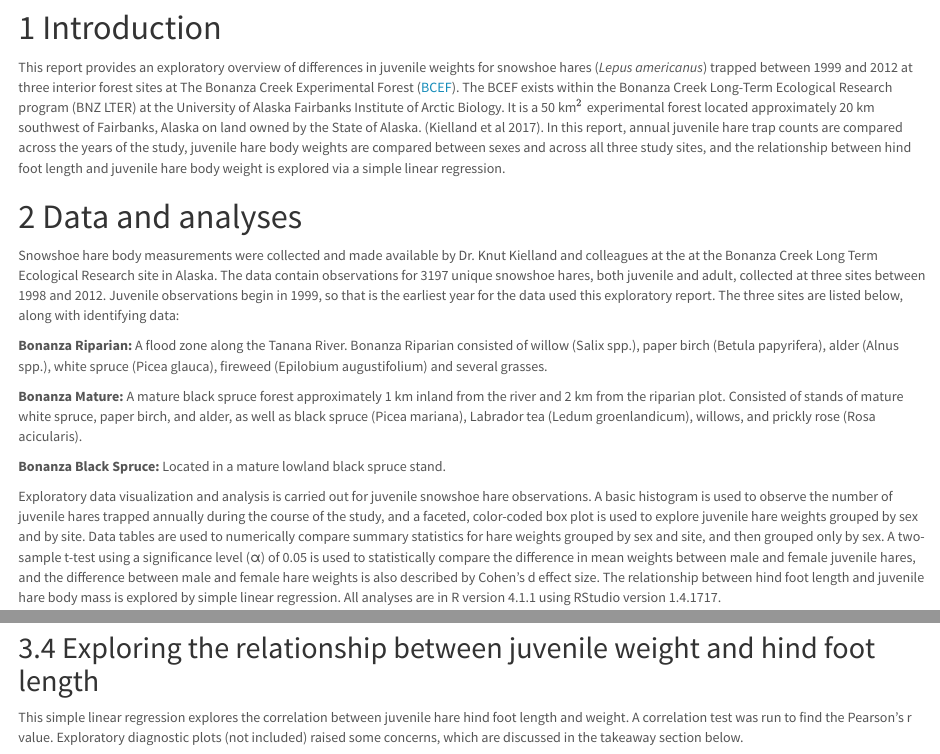
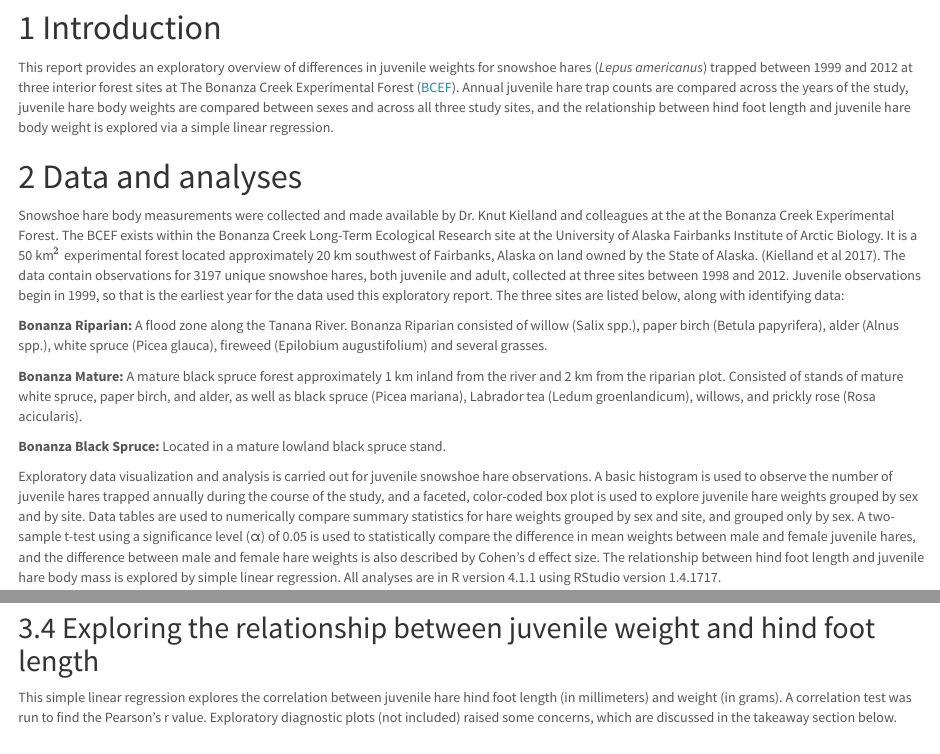
Before and after one commit to miag-bio/esm206-assignment4, an R Markdown document (Code/mia_guarnieri_snowshoe_report.Rmd): the page in a window 1100 px wide, from 440 px down, and a second part further down, joined at a grey line. Rendered offline with R 4.5, knitr and Pandoc, with nearby package versions; some code elsewhere in the file could not run offline.

Commit message:
Finalizing for submission

````diff
--- a/Code/mia_guarnieri_snowshoe_report.Rmd
+++ b/Code/mia_guarnieri_snowshoe_report.Rmd
@@ -25,11 +25,11 @@ library(broom)
 
 # Introduction
 
-This report provides an exploratory overview of differences in juvenile weights for snowshoe hares (*Lepus americanus*) trapped between 1999 and 2012 at three interior forest sites at The Bonanza Creek Experimental Forest ([BCEF](http://www.lter.uaf.edu/research/study-sites-bcef)). The BCEF exists within the Bonanza Creek Long-Term Ecological Research program (BNZ LTER) at the University of Alaska Fairbanks Institute of Arctic Biology. It is a 50 km$^2$ experimental forest located approximately 20 km southwest of Fairbanks, Alaska on land owned by the State of Alaska. (Kielland et al 2017). In this report, annual juvenile hare trap counts are compared across the years of the study, juvenile hare body weights are compared between sexes and across all three study sites, and the relationship between hind foot length and juvenile hare body weight is explored via a simple linear regression.
+This report provides an exploratory overview of differences in juvenile weights for snowshoe hares (*Lepus americanus*) trapped between 1999 and 2012 at three interior forest sites at The Bonanza Creek Experimental Forest ([BCEF](http://www.lter.uaf.edu/research/study-sites-bcef)). Annual juvenile hare trap counts are compared across the years of the study, juvenile hare body weights are compared between sexes and across all three study sites, and the relationship between hind foot length and juvenile hare body weight is explored via a simple linear regression.
 
 # Data and analyses
 
-Snowshoe hare body measurements were collected and made available by Dr. Knut Kielland and colleagues at the at the Bonanza Creek Long Term Ecological Research site in Alaska. The data contain observations for 3197 unique snowshoe hares, both juvenile and adult, collected at three sites between 1998 and 2012. Juvenile observations begin in 1999, so that is the earliest year for the data used this exploratory report. The three sites are listed below, along with identifying data:
+Snowshoe hare body measurements were collected and made available by Dr. Knut Kielland and colleagues at the at the Bonanza Creek Experimental Forest. The BCEF exists within the Bonanza Creek Long-Term Ecological Research site at the University of Alaska Fairbanks Institute of Arctic Biology. It is a 50 km$^2$ experimental forest located approximately 20 km southwest of Fairbanks, Alaska on land owned by the State of Alaska. (Kielland et al 2017). The data contain observations for 3197 unique snowshoe hares, both juvenile and adult, collected at three sites between 1998 and 2012. Juvenile observations begin in 1999, so that is the earliest year for the data used this exploratory report. The three sites are listed below, along with identifying data:
 
 **Bonanza Riparian:** A flood zone along the Tanana River. Bonanza Riparian consisted of willow (Salix spp.), paper birch (Betula papyrifera), alder (Alnus spp.), white spruce (Picea glauca), fireweed (Epilobium augustifolium) and several grasses.
 
@@ -37,7 +37,7 @@ Snowshoe hare body measurements were collected and made available by Dr. Knut Ki
 
 **Bonanza Black Spruce:** Located in a mature lowland black spruce stand.
 
-Exploratory data visualization and analysis is carried out for juvenile snowshoe hare observations. A basic histogram is used to observe the number of juvenile hares trapped annually during the course of the study, and a faceted, color-coded box plot is used to explore juvenile hare weights grouped by sex and by site. Data tables are used to numerically compare summary statistics for hare weights grouped by sex and site, and then grouped only by sex. A two-sample t-test using a significance level (α) of 0.05 is used to statistically compare the difference in mean weights between male and female juvenile hares, and the difference between male and female hare weights is also described by Cohen's d effect size. The relationship between hind foot length and juvenile hare body mass is explored by simple linear regression. All analyses are in R version 4.1.1 using RStudio version 1.4.1717.
+Exploratory data visualization and analysis is carried out for juvenile snowshoe hare observations. A basic histogram is used to observe the number of juvenile hares trapped annually during the course of the study, and a faceted, color-coded box plot is used to explore juvenile hare weights grouped by sex and by site. Data tables are used to numerically compare summary statistics for hare weights grouped by sex and site, and grouped only by sex. A two-sample t-test using a significance level (α) of 0.05 is used to statistically compare the difference in mean weights between male and female juvenile hares, and the difference between male and female hare weights is also described by Cohen's d effect size. The relationship between hind foot length and juvenile hare body mass is explored by simple linear regression. All analyses are in R version 4.1.1 using RStudio version 1.4.1717.
 
 # Juvenile hare initial investigation
 
@@ -198,7 +198,7 @@ Mean weight for male hares (`r round(mean(juv_hares_male), 2)` g) is `r round(me
 
 ## Exploring the relationship between juvenile weight and hind foot length
 
-This simple linear regression explores the correlation between juvenile hare hind foot length and weight. A correlation test was run to find the Pearson's r value. Exploratory diagnostic plots (not included) raised some concerns, which are discussed in the takeaway section below.
+This simple linear regression explores the correlation between juvenile hare hind foot length (in millimeters) and weight (in grams). A correlation test was run to find the Pearson's r value. Exploratory diagnostic plots (not included) raised some concerns, which are discussed in the takeaway section below.
 
 ```{r}
 #creating a plot of hind foot length (x) vs. juv weight (y)
````
Also changed, not shown: Code/mia_guarnieri_snowshoe_report.html, Code/mia_guarnieri_snowshoe_report.Rmd (8 more changed lines).
